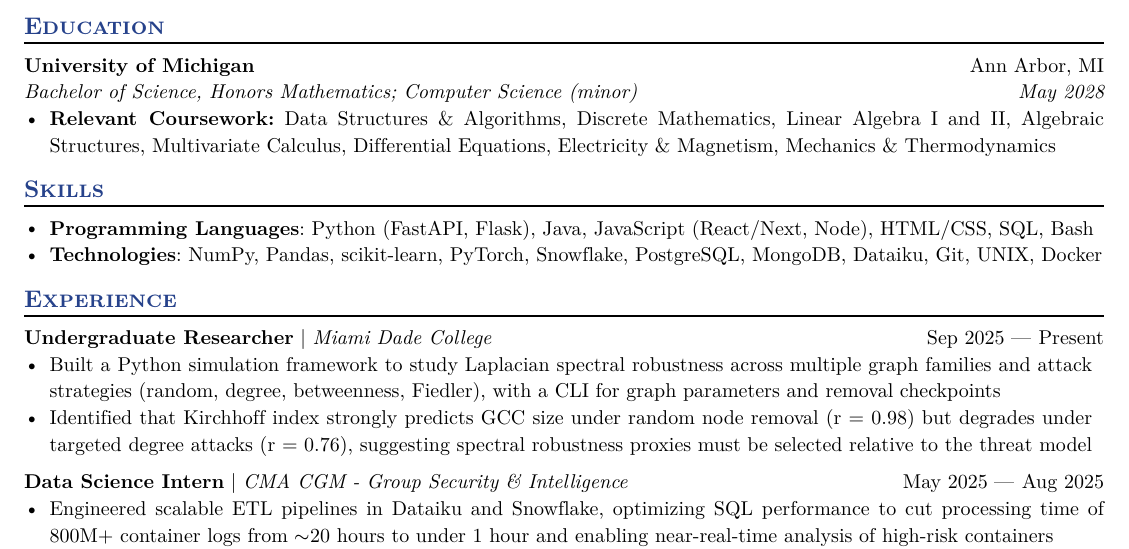
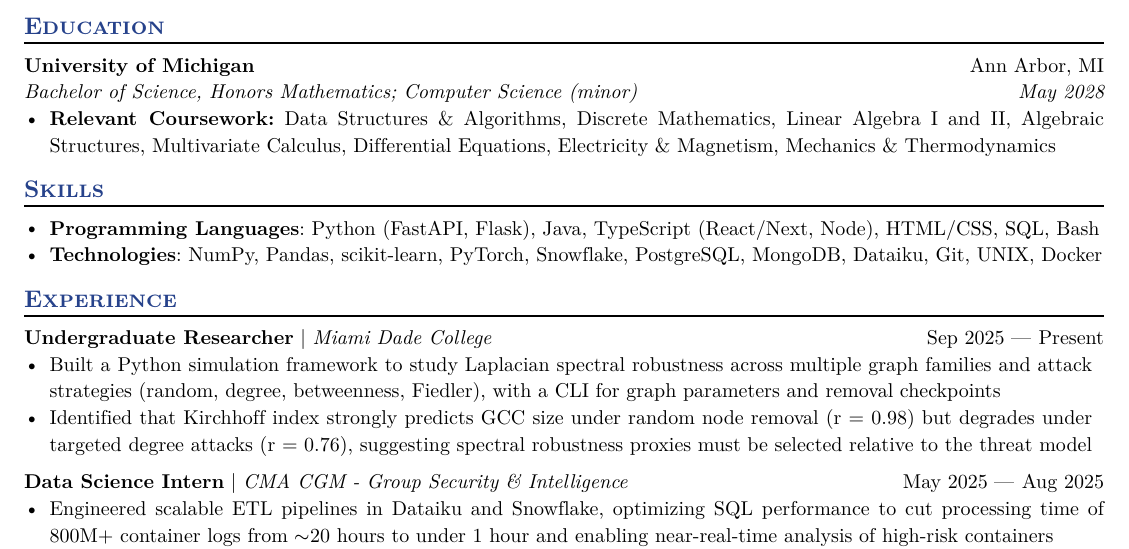
Before and after one commit to augustinmuyl/resume, a Typst document (Augustin_Muyl_Resume.typ): part of the page, cut so that both start at the same text. The pictures show the PDF file Augustin_Muyl_Resume.pdf that the author committed with the source.

Commit message:
typescript

```diff
--- a/Augustin_Muyl_Resume.typ
+++ b/Augustin_Muyl_Resume.typ
@@ -49,7 +49,7 @@
 - *Relevant Coursework:* Data Structures & Algorithms, Discrete Mathematics, Linear Algebra I and II, Algebraic Structures, Multivariate Calculus, Differential Equations, Electricity & Magnetism, Mechanics & Thermodynamics
 
 == Skills
-- *Programming Languages*: Python (FastAPI, Flask), Java, JavaScript (React/Next, Node), HTML/CSS, SQL, Bash
+- *Programming Languages*: Python (FastAPI, Flask), Java, TypeScript (React/Next, Node), HTML/CSS, SQL, Bash
 - *Technologies*: NumPy, Pandas, scikit-learn, PyTorch, Snowflake, PostgreSQL, MongoDB, Dataiku, Git, UNIX, Docker
 
 == Experience
```
Also changed, not shown: Augustin_Muyl_Resume.pdf.
